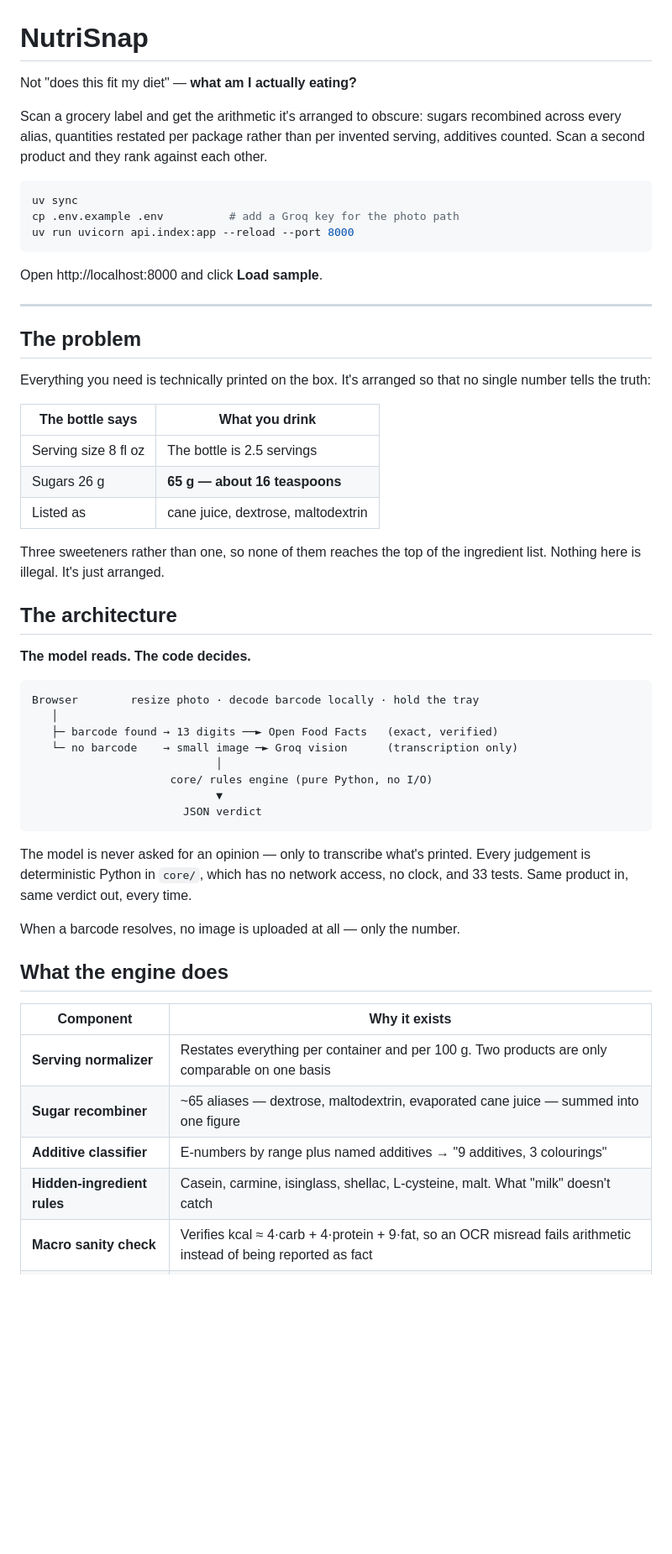
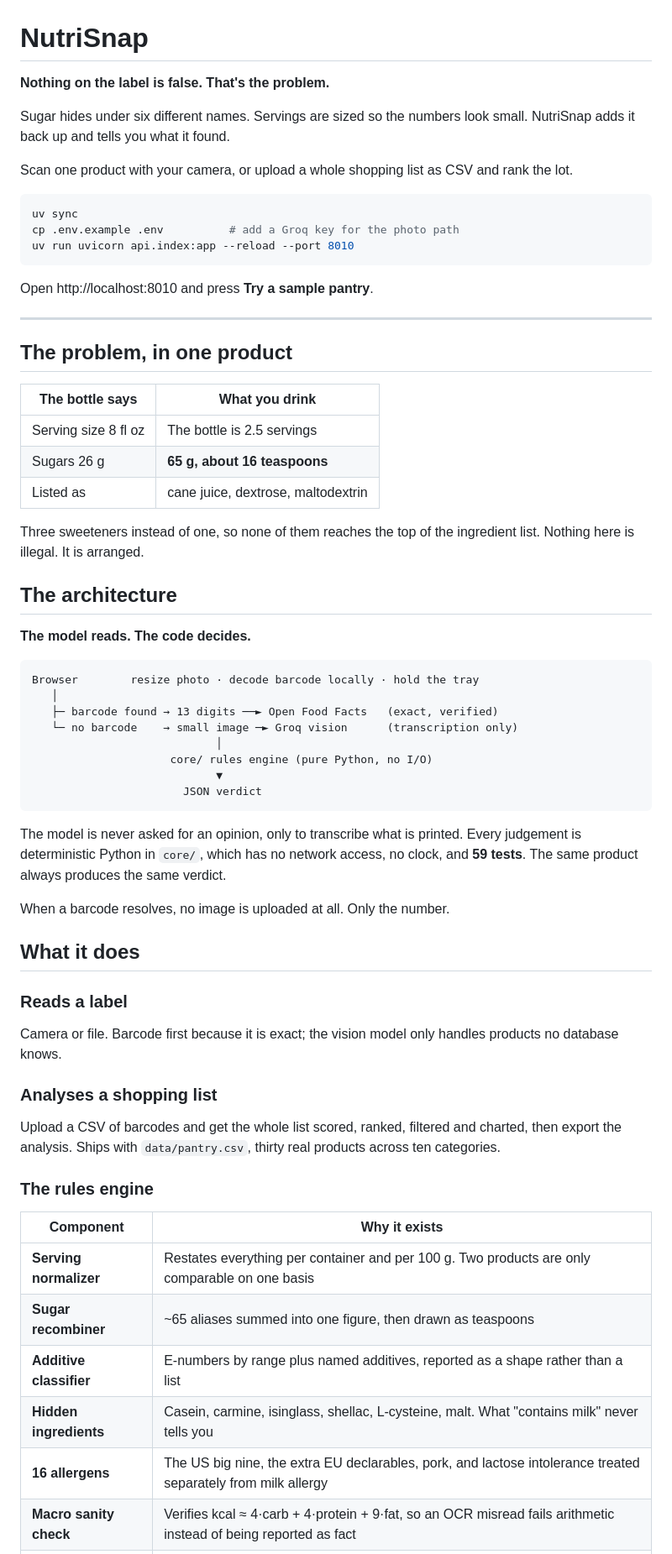
Before and after one commit to gpallavi704/nutrisnap, a Markdown page: README.md, the part around one of its changes. Shown at 84% size. Rendered like a GitHub page; blank space fills up the shorter version.

````diff
--- a/README.md
+++ b/README.md
@@ -1,35 +1,33 @@
 # NutriSnap
 
-Not "does this fit my diet" — **what am I actually eating?**
+**Nothing on the label is false. That's the problem.**
 
-Scan a grocery label and get the arithmetic it's arranged to obscure: sugars
-recombined across every alias, quantities restated per package rather than per
-invented serving, additives counted. Scan a second product and they rank against
-each other.
+Sugar hides under six different names. Servings are sized so the numbers look
+small. NutriSnap adds it back up and tells you what it found.
+
+Scan one product with your camera, or upload a whole shopping list as CSV and
+rank the lot.
 
 ```bash
 uv sync
 cp .env.example .env          # add a Groq key for the photo path
-uv run uvicorn api.index:app --reload --port 8000
+uv run uvicorn api.index:app --reload --port 8010
 ```
 
-Open http://localhost:8000 and click **Load sample**.
+Open http://localhost:8010 and press **Try a sample pantry**.
 
 ---
 
-## The problem
-
-Everything you need is technically printed on the box. It's arranged so that no
-single number tells the truth:
+## The problem, in one product
 
 | The bottle says | What you drink |
 |---|---|
 | Serving size 8 fl oz | The bottle is 2.5 servings |
-| Sugars 26 g | **65 g — about 16 teaspoons** |
+| Sugars 26 g | **65 g, about 16 teaspoons** |
 | Listed as | cane juice, dextrose, maltodextrin |
 
-Three sweeteners rather than one, so none of them reaches the top of the
-ingredient list. Nothing here is illegal. It's just arranged.
+Three sweeteners instead of one, so none of them reaches the top of the
+ingredient list. Nothing here is illegal. It is arranged.
 
 ## The architecture
 
@@ -46,18 +44,30 @@ Browser        resize photo · decode barcode locally · hold the tray
                        JSON verdict
 ```
 
-The model is never asked for an opinion — only to transcribe what's printed.
+The model is never asked for an opinion, only to transcribe what is printed.
 Every judgement is deterministic Python in `core/`, which has no network access,
-no clock, and 33 tests. Same product in, same verdict out, every time.
+no clock, and **59 tests**. The same product always produces the same verdict.
 
-When a barcode resolves, no image is uploaded at all — only the number.
+When a barcode resolves, no image is uploaded at all. Only the number.
 
-## What the engine does
+## What it does
+
+### Reads a label
+Camera or file. Barcode first because it is exact; the vision model only handles
+products no database knows.
+
+### Analyses a shopping list
+Upload a CSV of barcodes and get the whole list scored, ranked, filtered and
+charted, then export the analysis. Ships with `data/pantry.csv`, thirty real
+products across ten categories.
+
+### The rules engine
 
 | Component | Why it exists |
 |---|---|
 | **Serving normalizer** | Restates everything per container and per 100 g. Two products are only comparable on one basis |
-| **Sugar recombiner** | ~65 aliases — dextrose, maltodextrin, evaporated cane juice — summed into one figure |
-| **Additive classifier** | E-numbers by range plus named additives → "9 additives, 3 colourings" |
-| **Hidden-ingredient rules** | Casein, carmine, isinglass, shellac, L-cysteine, malt. What "milk" doesn't catch |
+| **Sugar recombiner** | ~65 aliases summed into one figure, then drawn as teaspoons |
+| **Additive classifier** | E-numbers by range plus named additives, reported as a shape rather than a list |
+| **Hidden ingredients** | Casein, carmine, isinglass, shellac, L-cysteine, malt. What "contains milk" never tells you |
+| **16 allergens** | The US big nine, the extra EU declarables, pork, and lactose intolerance treated separately from milk allergy |
 | **Macro sanity check** | Verifies kcal ≈ 4·carb + 4·protein + 9·fat, so an OCR misread fails arithmetic instead of being reported as fact |
````
Also changed, not shown: other parts of README.md (+47 -40 lines), PROJECT_DOCUMENTATION.md (added, +205 -0 lines).
